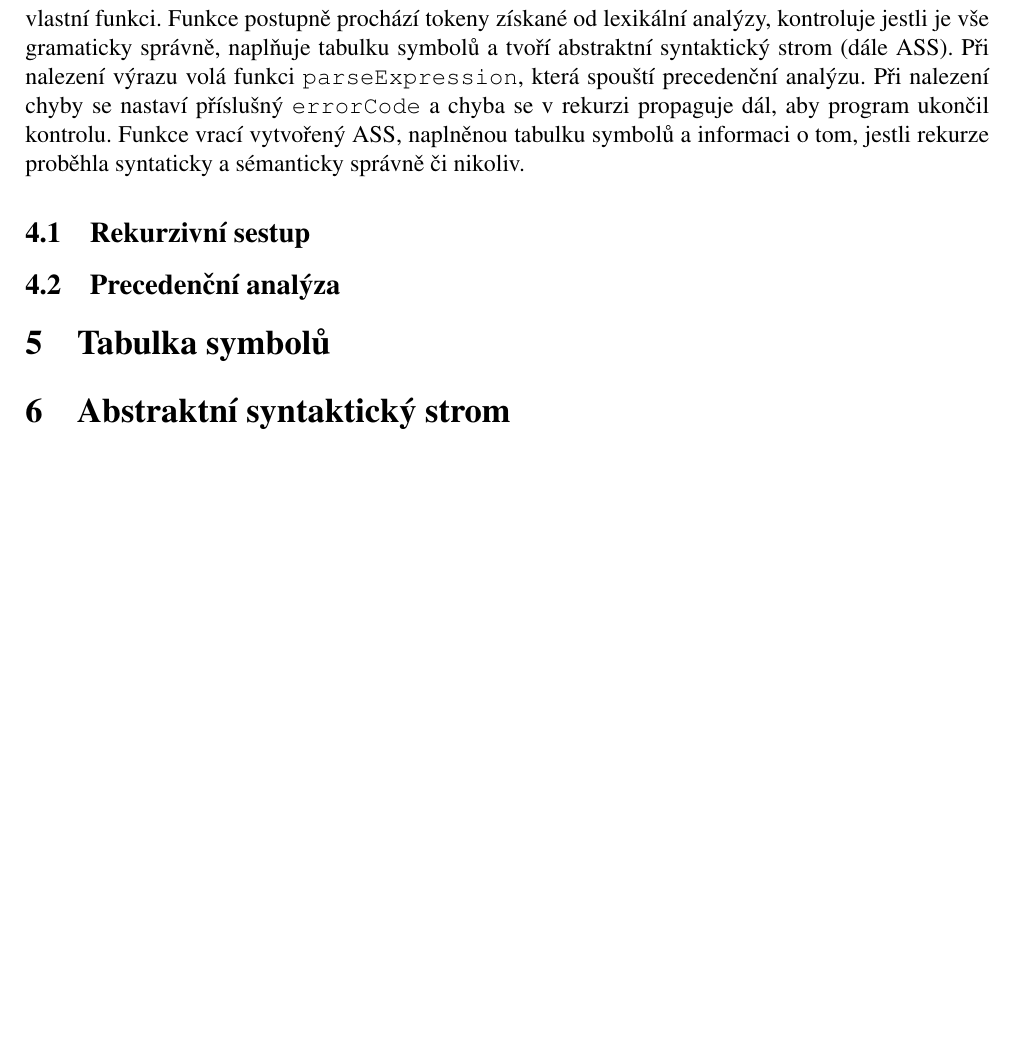
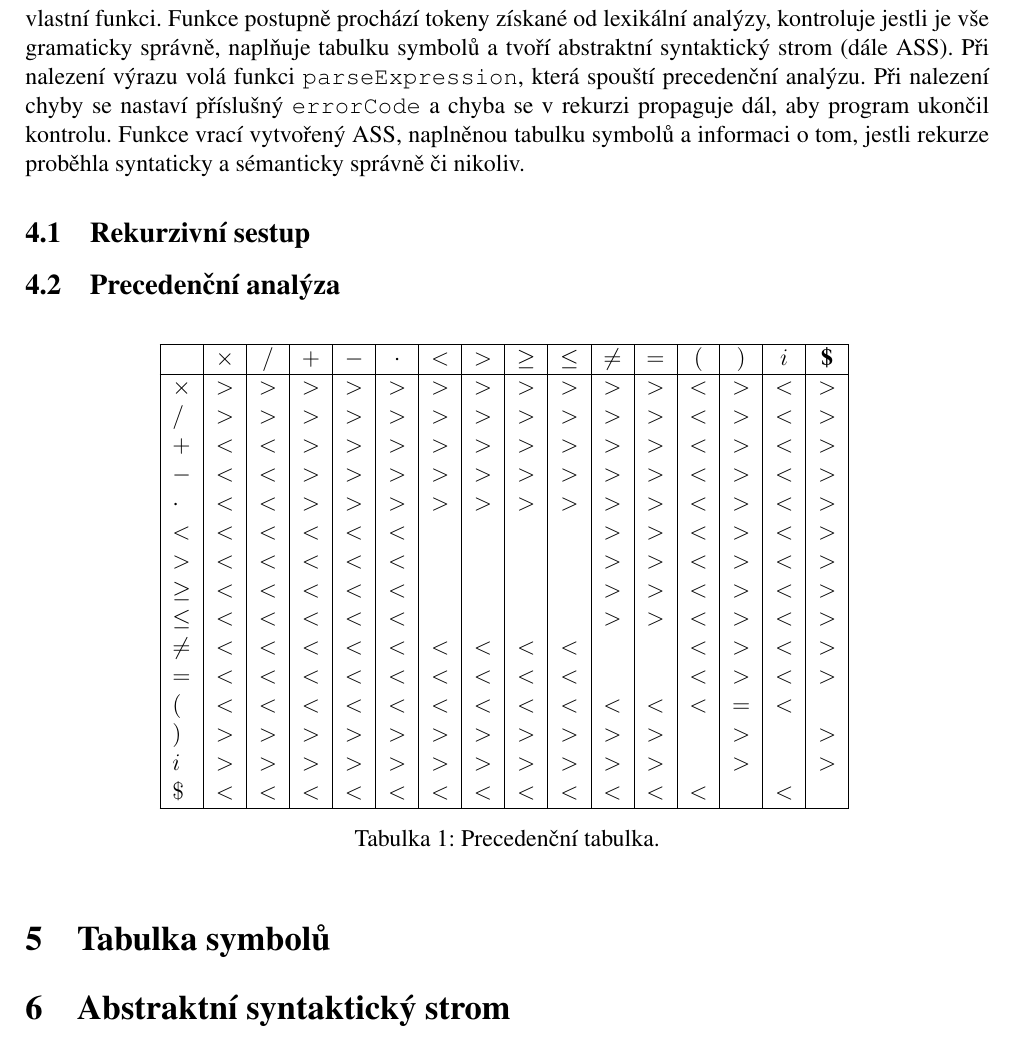
Before and after one commit to tobolikd/IFJproject, a LaTeX document (doc/dokumentace.tex): part of page 4 of 5 before the commit and part of page 4 of 6 after it, cut so that both start at the same text, the shorter picture padded with empty space. Compiled offline with pdfLaTeX.

Commit message:
Added precedence table

```diff
--- a/doc/dokumentace.tex
+++ b/doc/dokumentace.tex
@@ -90,6 +90,48 @@
 
     \subsection{Precedenční analýza}
 
+    \begin{table}[h]
+    \centering
+    \begin{tabular}[p]{| l | c | c | c | c | c | c | c | c | c | c | c | c | c | c | c | c |}
+        \hline
+        &   \textbf{$\times$} & \textbf{$/$} & \textbf{$+$} & \textbf{$-$} & \textbf{$\cdot$} & \textbf{$<$} & \textbf{$>$} & \textbf{{$\geq$}} & \textbf{$\leq$} & \textbf{$\neq$} & \textbf{$=$} & \textbf{$($} & \textbf{$)$} & \textbf{$i$} & \textbf{\$} \\
+        \hline
+        \textbf{$\times$} &
+            $>$ & $>$ & $>$ & $>$ & $>$ & $>$ & $>$ & $>$ & $>$ & $>$ & $>$ & $<$ & $>$ & $<$ & $>$ \\
+        \textbf{$/$} &
+            $>$ & $>$ & $>$ & $>$ & $>$ & $>$ & $>$ & $>$ & $>$ & $>$ & $>$ & $<$ & $>$ & $<$ & $>$ \\
+        \textbf{$+$} &
+            $<$ & $<$ & $>$ & $>$ & $>$ & $>$ & $>$ & $>$ & $>$ & $>$ & $>$ & $<$ & $>$ & $<$ & $>$ \\
+        \textbf{$-$} &
+            $<$ & $<$ & $>$ & $>$ & $>$ & $>$ & $>$ & $>$ & $>$ & $>$ & $>$ & $<$ & $>$ & $<$ & $>$ \\
+        \textbf{$\cdot$} &
+            $<$ & $<$ & $>$ & $>$ & $>$ & $>$ & $>$ & $>$ & $>$ & $>$ & $>$ & $<$ & $>$ & $<$ & $>$ \\
+        \textbf{$<$} &
+            $<$ & $<$ & $<$ & $<$ & $<$ &     &     &     &     & $>$ & $>$ & $<$ & $>$ & $<$ & $>$ \\
+        \textbf{$>$} &
+            $<$ & $<$ & $<$ & $<$ & $<$ &     &     &     &     & $>$ & $>$ & $<$ & $>$ & $<$ & $>$ \\
+        \textbf{$\geq$} &
+            $<$ & $<$ & $<$ & $<$ & $<$ &     &     &     &     & $>$ & $>$ & $<$ & $>$ & $<$ & $>$ \\
+        \textbf{$\leq$} &
+            $<$ & $<$ & $<$ & $<$ & $<$ &     &     &     &     & $>$ & $>$ & $<$ & $>$ & $<$ & $>$ \\
+        \textbf{$\neq$} &
+            $<$ & $<$ & $<$ & $<$ & $<$ & $<$ & $<$ & $<$ & $<$ &     &     & $<$ & $>$ & $<$ & $>$ \\
+        \textbf{$=$} &
+            $<$ & $<$ & $<$ & $<$ & $<$ & $<$ & $<$ & $<$ & $<$ &     &     & $<$ & $>$ & $<$ & $>$ \\
+        \textbf{$($} &
+            $<$ & $<$ & $<$ & $<$ & $<$ & $<$ & $<$ & $<$ & $<$ & $<$ & $<$ & $<$ & $=$ & $<$ &     \\
+        \textbf{$)$} &
+            $>$ & $>$ & $>$ & $>$ & $>$ & $>$ & $>$ & $>$ & $>$ & $>$ & $>$ &     & $>$ &     & $>$ \\
+        \textbf{$i$} &
+            $>$ & $>$ & $>$ & $>$ & $>$ & $>$ & $>$ & $>$ & $>$ & $>$ & $>$ &     & $>$ &     & $>$ \\
+        \textbf{$\$$} &
+            $<$ & $<$ & $<$ & $<$ & $<$ & $<$ & $<$ & $<$ & $<$ & $<$ & $<$ & $<$ &     & $<$ &     \\
+        \hline
+    \end{tabular}
+    \caption{Precedenční tabulka.}
+    \label{tabulka precedence}
+\end{table}
+
     \section{Tabulka symbolů}
 
     \section{Abstraktní syntaktický strom}
```
